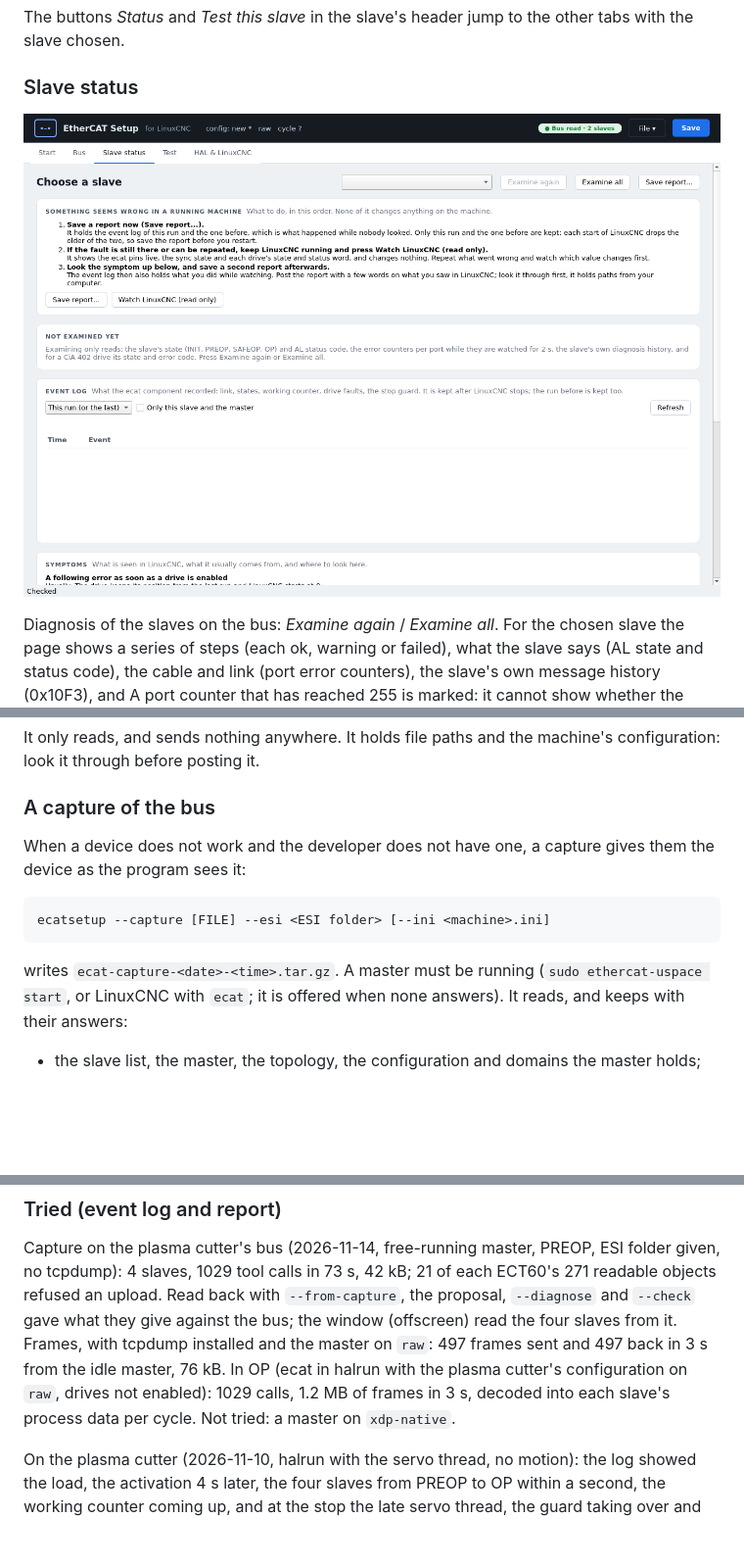
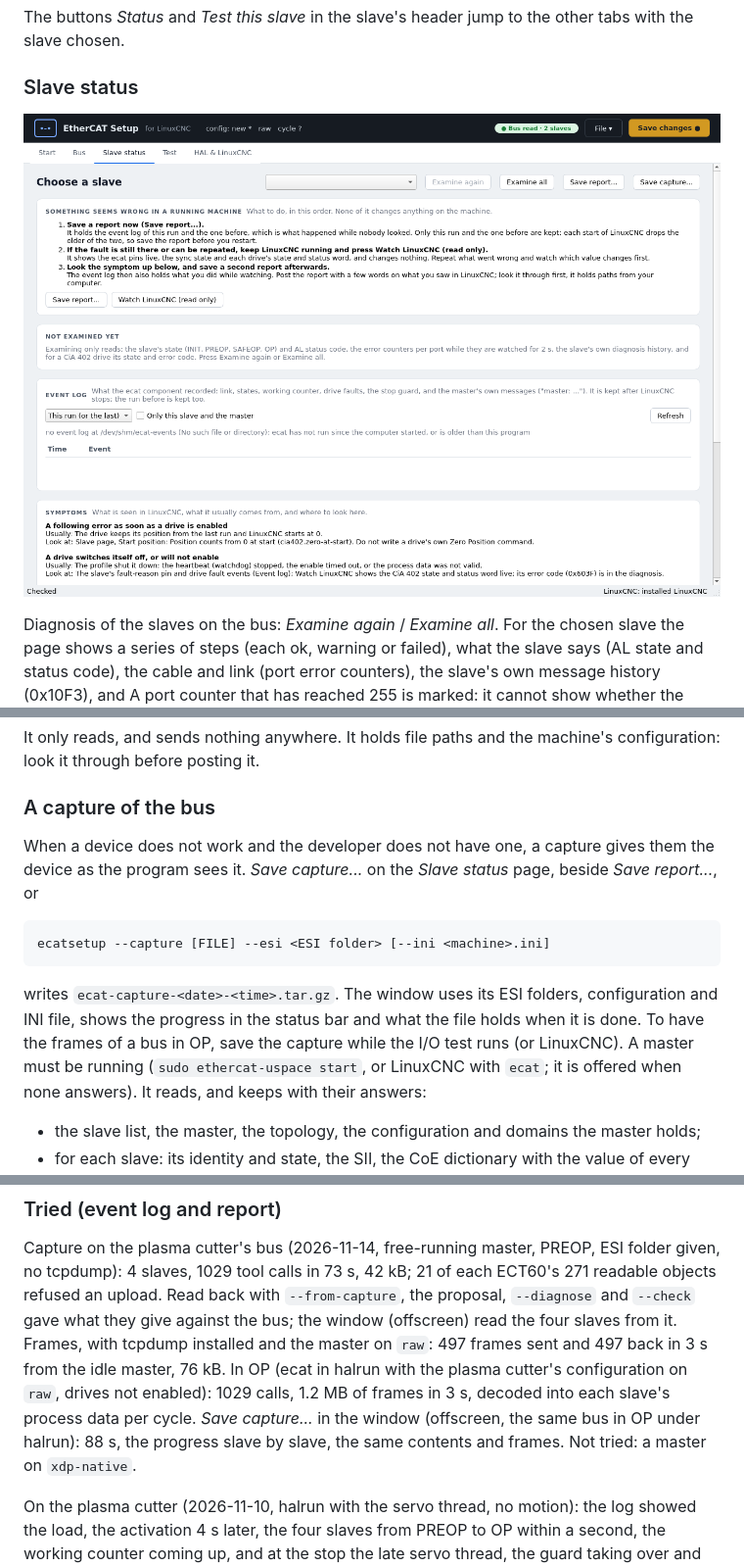
Before and after one commit to MetalMusings/ecat, a Markdown page: docs/ecatsetup.md, 3 parts joined by grey strips. Shown at 98% size. Drawn GitHub-style; pictures changed too: docs/images/gui-status.png; blank space fills up the shorter version.

````diff
--- a/docs/ecatsetup.md
+++ b/docs/ecatsetup.md
@@ -1354,13 +1357,17 @@ machine's configuration: look it through before posting it.
 ### A capture of the bus
 
 When a device does not work and the developer does not have one, a
-capture gives them the device as the program sees it:
+capture gives them the device as the program sees it. *Save capture...* on
+the *Slave status* page, beside *Save report...*, or
 
 ```
 ecatsetup --capture [FILE] --esi <ESI folder> [--ini <machine>.ini]
 ```
 
-writes `ecat-capture-<date>-<time>.tar.gz`. A master must be running
+writes `ecat-capture-<date>-<time>.tar.gz`. The window uses its ESI
+folders, configuration and INI file, shows the progress in the status bar
+and what the file holds when it is done. To have the frames of a bus in
+OP, save the capture while the I/O test runs (or LinuxCNC). A master must be running
 (`sudo ethercat-uspace start`, or LinuxCNC with `ecat`; it is offered when
 none answers). It reads, and keeps with their answers:
 
@@ -1405,7 +1412,9 @@ from it. Frames, with tcpdump installed and the master on `raw`: 497 frames
 sent and 497 back in 3 s from the idle master, 76 kB. In OP (ecat in
 halrun with the plasma cutter's configuration on `raw`, drives not
 enabled): 1029 calls, 1.2 MB of frames in 3 s, decoded into each slave's
-process data per cycle. Not tried: a master on `xdp-native`.
+process data per cycle. *Save capture...* in the window (offscreen, the
+same bus in OP under halrun): 88 s, the progress slave by slave, the same
+contents and frames. Not tried: a master on `xdp-native`.
 
 On the plasma cutter (2026-11-10, halrun with the servo thread, no
 motion): the log showed the load, the activation 4 s later, the four
````
Also changed, not shown: other parts of docs/ecatsetup.md (+3 -0 lines), docs/development.md (+1 -1 lines), 4 other files.
